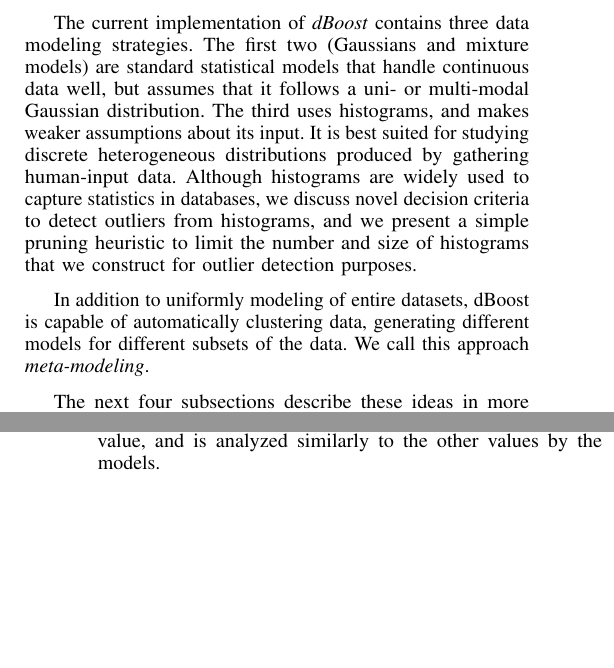
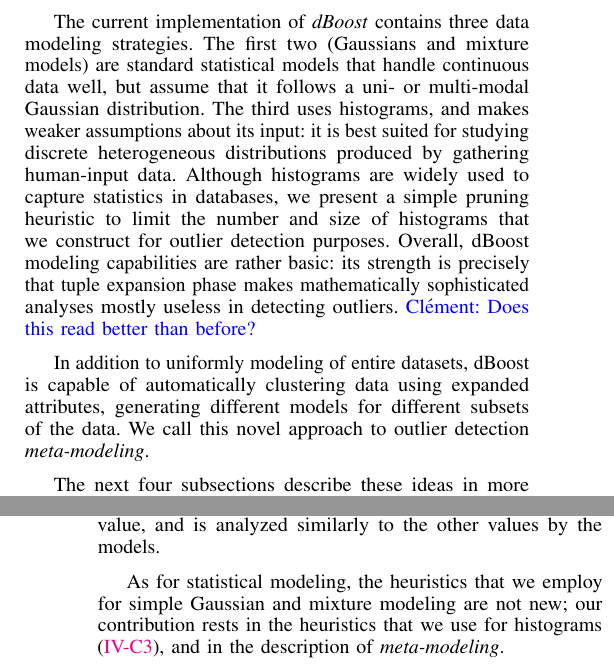
Before and after one commit to cpitclaudel/dBoost, a LaTeX paper (paper/icde/paper.tex, which reads paper/icde/model-creation.tex, paper/icde/outlier-detection.tex, paper/icde/preamble.tex): two parts of the columns of pages 4 and 6 of 12, joined at a grey line, cut so that both start at the same text, the shorter picture padded with empty space. Compiled offline with pdfLaTeX.

Commit message:
paper: Try to put less focus on continuous stuff

```diff
--- a/paper/icde/model-creation.tex
+++ b/paper/icde/model-creation.tex
@@ -1,10 +1,10 @@
 \subsection{Data modeling}
 \label{sec:model-creation}
 
-The current implementation of \dBoost/ contains three data modeling strategies. The first two (Gaussians and mixture models) are standard statistical models that handle continuous data well, but assumes that it follows a uni- or multi-modal Gaussian distribution.
-The third uses histograms, and makes weaker assumptions about its input. It is best suited for studying discrete heterogeneous distributions produced by gathering human-input data. Although histograms are widely used to capture statistics in databases, we discuss novel decision criteria to detect outliers from histograms, and we present a simple pruning heuristic to limit the number and size of histograms that we construct for outlier detection purposes.
+The current implementation of \dBoost/ contains three data modeling strategies. The first two (Gaussians and mixture models) are standard statistical models that handle continuous data well, but assume that it follows a uni- or multi-modal Gaussian distribution.
+The third uses histograms, and makes weaker assumptions about its input: it is best suited for studying discrete heterogeneous distributions produced by gathering human-input data. Although histograms are widely used to capture statistics in databases, we present a simple pruning heuristic to limit the number and size of histograms that we construct for outlier detection purposes. Overall, dBoost modeling capabilities are rather basic: its strength is precisely that tuple expansion phase makes mathematically sophisticated analyses mostly useless in detecting outliers. \cpc{Does this read better than before?}
 
-In addition to uniformly modeling of entire datasets, dBoost is capable of automatically clustering data, generating different models for different subsets of the data. We call this approach \emph{meta-modeling}.
+In addition to uniformly modeling of entire datasets, dBoost is capable of automatically clustering data using expanded attributes, generating different models for different subsets of the data. We call this novel approach to outlier detection \emph{meta-modeling}.
 
 The next four subsections describe these ideas in more detail.
 
--- a/paper/icde/outlier-detection.tex
+++ b/paper/icde/outlier-detection.tex
@@ -6,6 +6,8 @@ Models, once properly trained, are used for classification and detection of outl
 Given that databases can contain tables with tens or hundreds of columns, simply flagging a row as an outlier is insufficient: users cannot be expected to painstakingly analyze each outlying row. Instead, \dBoost/ automatically indicates which values in the row caused it to be flagged as an outlier.
 
 The inter-column correlations are also taken into account during modeling: if the statistical analysis phase detected a correlation between two columns $a$ and $b$, each tuple $t$ will be augmented by an additional field that contains the corresponding pair $(t_a, t_b)$. This field is treated as a single, multidimensional value, and is analyzed similarly to the other values by the models.
+
+As for statistical modeling, the heuristics that we employ for simple Gaussian and mixture modeling are not new; our contribution rests in the heuristics that we use for histograms (\ref{sec:outlier-detection-histograms}), and in the description of \emph{meta-modeling}.
 
 \subsubsection{Simple Gaussian Modeling}
 The simple Gaussian model measures how much each value differs from the mean computed in the preceding pass. Given a tolerance parameter $\theta$, a row is deemed an outlier if at least one of its attributes $a$ has a value $v_a$ such that
--- a/paper/icde/preamble.tex
+++ b/paper/icde/preamble.tex
@@ -100,6 +100,7 @@
 \def\dBoost/{\emph{dBoost}}
 
 \newcommand{\srm}[1]{\textcolor{red}{Sam: {#1}}}
+\newcommand{\cpc}[1]{\textcolor{blue}{Clément: {#1}}}
 
 % Local Variables:
 % mode: latex
```
Also changed, not shown: paper/icde/introduction.tex (+2 -1 lines), paper/icde/paper.pdf, paper/icde/model-creation.tex (2 more changed lines), paper/icde/outlier-detection.tex (6 more changed lines).
